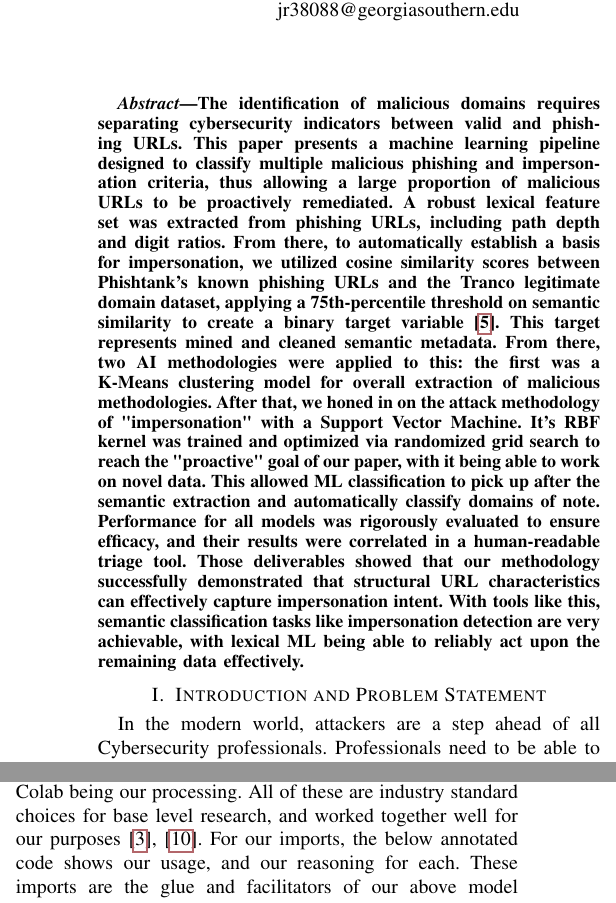
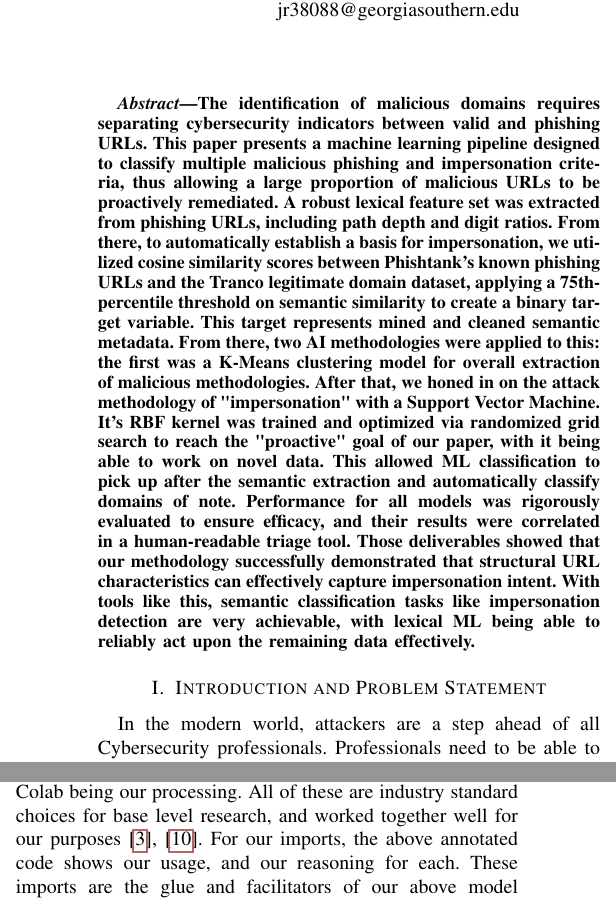
Before and after one commit to ns15468-gasou/DS_ML_Project_ColabIntegration, a LaTeX paper (Project/CourseProject.tex): two parts of the columns of pages 1 and 5 of 28, joined at a grey line, cut so that both start at the same text. Compiled offline with pdfLaTeX; a missing font is replaced by an installed copy or a similar font; a LaTeX package or settings file that is missing is left out.

Commit message:
Fixed typos

```diff
--- a/Project/CourseProject.tex
+++ b/Project/CourseProject.tex
@@ -51,7 +51,7 @@ ns15468@georgiasouthern.edu}}
 The identification of malicious domains requires separating cybersecurity indicators between valid and phishing URLs.
 This paper presents a machine learning pipeline designed to classify multiple malicious phishing and impersonation criteria, thus allowing a large proportion of malicious URLs to be proactively remediated.
 A robust lexical feature set was extracted from phishing URLs, including path depth and digit ratios.
-From there, to automatically establish a basis for impersonation, we utilized cosine similarity scores between Phishtank's known phishing URLs and the Tranco legitimate domain dataset, applying a 75th-percentile threshold on semantic similarity to create a binary target variable \cite{datacamp}.
+From there, to automatically establish a basis for impersonation, we utilized cosine similarity scores between Phishtank's known phishing URLs and the Tranco legitimate domain dataset, applying a 75th-percentile threshold on semantic similarity to create a binary target variable.
 This target represents mined and cleaned semantic metadata. From there, two AI methodologies were applied to this: the first was a K-Means clustering model for overall extraction of malicious methodologies.
 After that, we honed in on the attack methodology of "impersonation" with a Support Vector Machine. It's RBF kernel was trained and optimized via randomized grid search to reach the "proactive" goal of our paper, with it being able to work on novel data.
 This allowed ML classification to pick up after the semantic extraction and automatically classify domains of note.
@@ -405,7 +405,7 @@ For our SVM, we then decided to go with a classic Support Vector Machine as the
 % Describe train-test split, cross-validation, and hyperparameter tuning. Specify software, libraries, hardware, and reproducibility steps
 To prepare the data, past the above scaling and aforementioned cleaning, we We implemented a stratified 80/20 train/test split to ensure that our class distribution remains consistent across both subsets. We need to stratify the data in our case since the PhishTank dataset isn't evenly distributed when it comes to impersonation attempts. To account for our 75/25 class imbalance, we utilized the \texttt{class\_weight='balanced'} parameter. This automatically adjusts the cost function to place a higher penalty on misclassifications of the minority class, preventing the model from developing any sort of inappropriate bias towards the majority class. And lastly, rather than using an exhaustive and time consuming grid search, we employed Randomized Search with 5-fold stratified cross-validation. This cross-validation and tuning process works by sampling a fixed number of parameter combinations from the search space. By implementing these, we achieved a significant tuning speed-up while still receiving the benefits of tuning our model in the first place. We initially did some attempts to use grid search, but pivoted after iteration time took too long for user-led tuning.
 
-As mentioned in the previous section, Scikit-Learn was chosen as our coding library, with Python 3.14 over Google Colab being our processing. All of these are industry standard choices for base level research, and worked together well for our purposes \cite{danchev_2022, inria}. For our imports, the below annotated code shows our usage, and our reasoning for each. These imports are the glue and facilitators of our above model considerations in the code.
+As mentioned in the previous section, Scikit-Learn was chosen as our coding library, with Python 3.14 over Google Colab being our processing. All of these are industry standard choices for base level research, and worked together well for our purposes \cite{danchev_2022, inria}. For our imports, the above annotated code shows our usage, and our reasoning for each. These imports are the glue and facilitators of our above model considerations in the code.
 
 % The below diagram was based on the output of pandas describe on our base dataset
 \begin{figure}%[H]
```
Also changed, not shown: Project/pdfs/Recasens, Smith - Semantic Prioritization of Domain Data for Proactive Identification of Cybersecurity Indicators.pdf, Project/CourseProject.tex (10 more changed lines).
